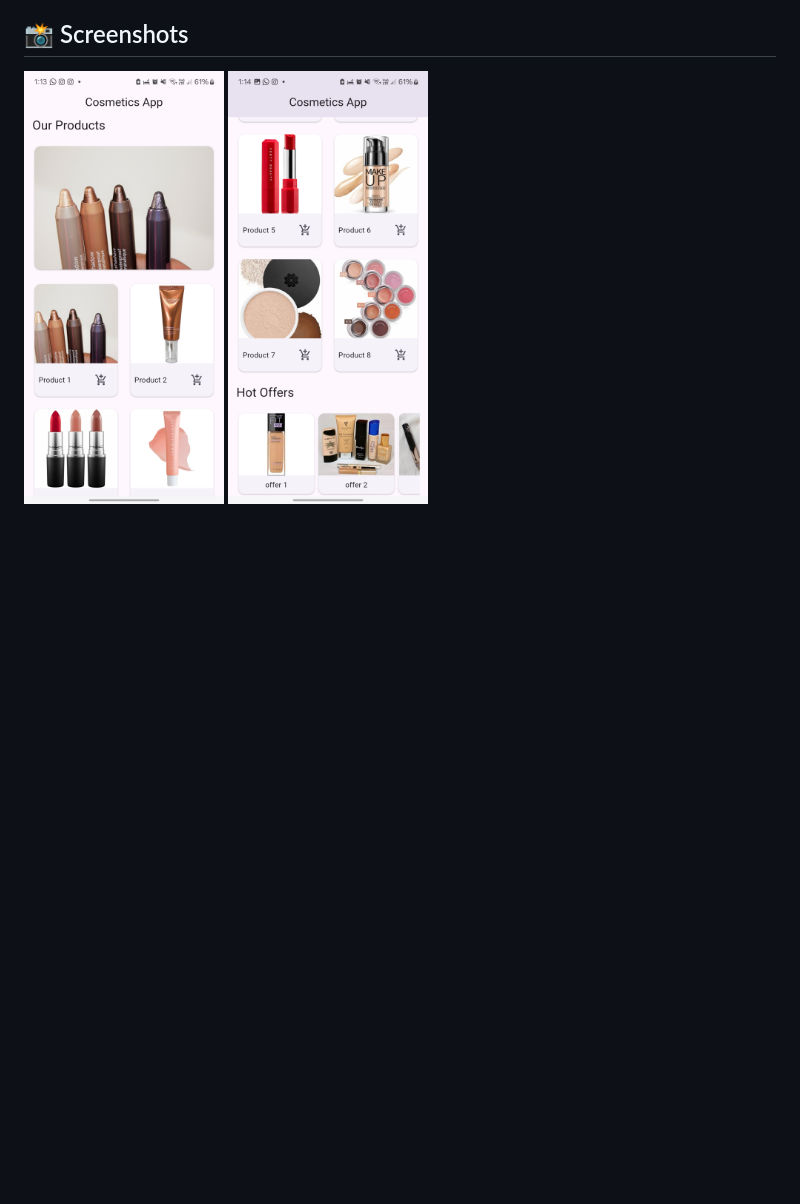
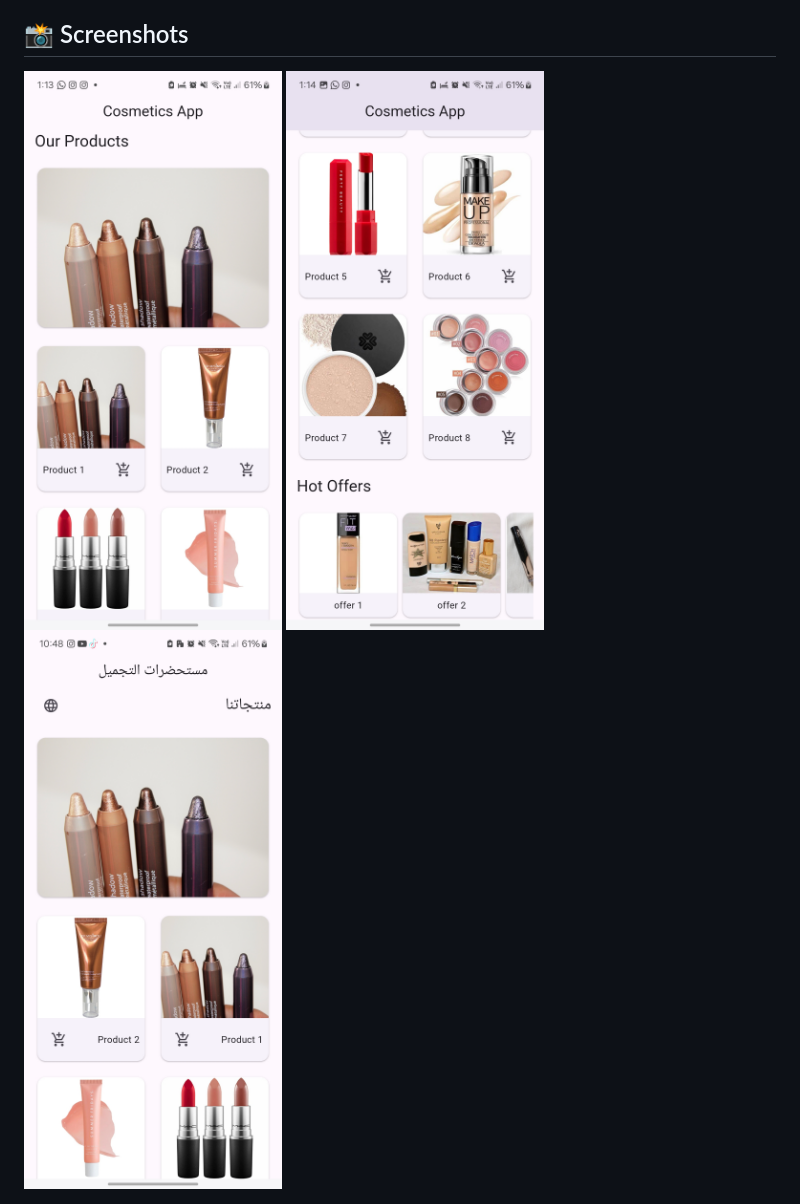
Before and after one commit to yara30999/08_sprints_simple_shopping_app, a Markdown page: README.md, the part around the change printed below. GitHub-like rendering; pictures changed too: readme/home_03.jpg (added); blank space fills up the shorter version.

```diff
--- a/README.md
+++ b/README.md
@@ -6,6 +6,7 @@ A simplified version of a shopping app interface built with Flutter, featuring a
 ## 📸 Screenshots
 
 <div style="display: flex; gap: 10px;">
-    <img src="readme/home_01.jpg" alt="home" width="200">
-    <img src="readme/home_02.jpg" alt="home" width="200">
+    <img src="readme/home_01.jpg" alt="home" width="300">
+    <img src="readme/home_02.jpg" alt="home" width="300">
+    <img src="readme/home_03.jpg" alt="home" width="300">
 </div>
```
Also changed, not shown: other parts of README.md (+8 -0 lines), readme/login_01.jpg (added), readme/login_02.jpg (added), readme/login_03.jpg (added).
